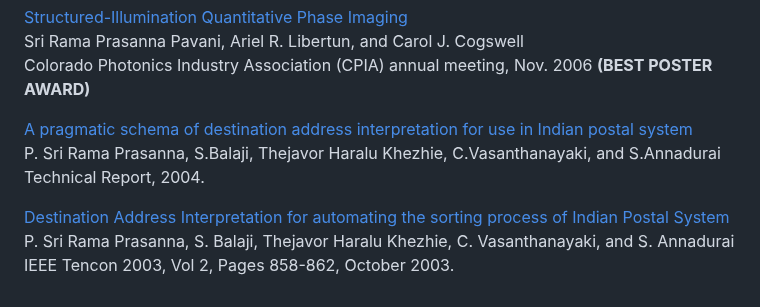
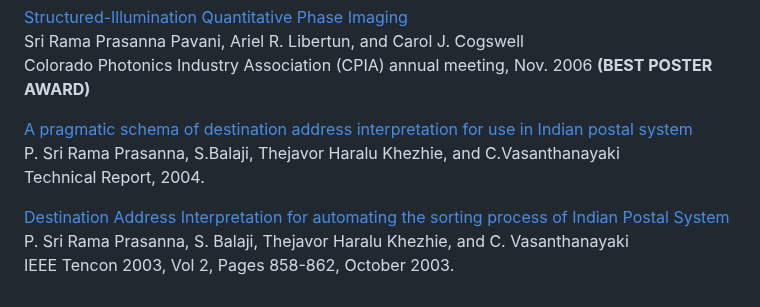
Before and after one commit to subashini7/prasanna_web, a Markdown page: content/papers/03conferences.md, the part around the change. Drawn GitHub-style.

```diff
--- a/content/papers/03conferences.md
+++ b/content/papers/03conferences.md
@@ -126,9 +126,9 @@ Sri Rama Prasanna Pavani, Ariel R. Libertun, and Carol J. Cogswell<br/>
 Colorado Photonics Industry Association (CPIA) annual meeting, Nov. 2006 **(BEST POSTER AWARD)**
 
 [A pragmatic schema of destination address interpretation for use in Indian postal system](https://prashub.com/prasanna/files/pragmaticschema.pdf) <br/>
-P. Sri Rama Prasanna, S.Balaji, Thejavor Haralu Khezhie, C.Vasanthanayaki, and S.Annadurai<br/>
+P. Sri Rama Prasanna, S.Balaji, Thejavor Haralu Khezhie, and C.Vasanthanayaki<br/>
 Technical Report, 2004.
 
 [Destination Address Interpretation for automating the sorting process of Indian Postal System](https://ieeexplore.ieee.org/document/1273300)<br/>
-P. Sri Rama Prasanna, S. Balaji, Thejavor Haralu Khezhie, C. Vasanthanayaki, and S. Annadurai<br/>
+P. Sri Rama Prasanna, S. Balaji, Thejavor Haralu Khezhie, and C. Vasanthanayaki<br/>
 IEEE Tencon 2003, Vol 2, Pages 858-862, October 2003.
```
Also changed, not shown: content/thoughts.md (+2 -5 lines).
